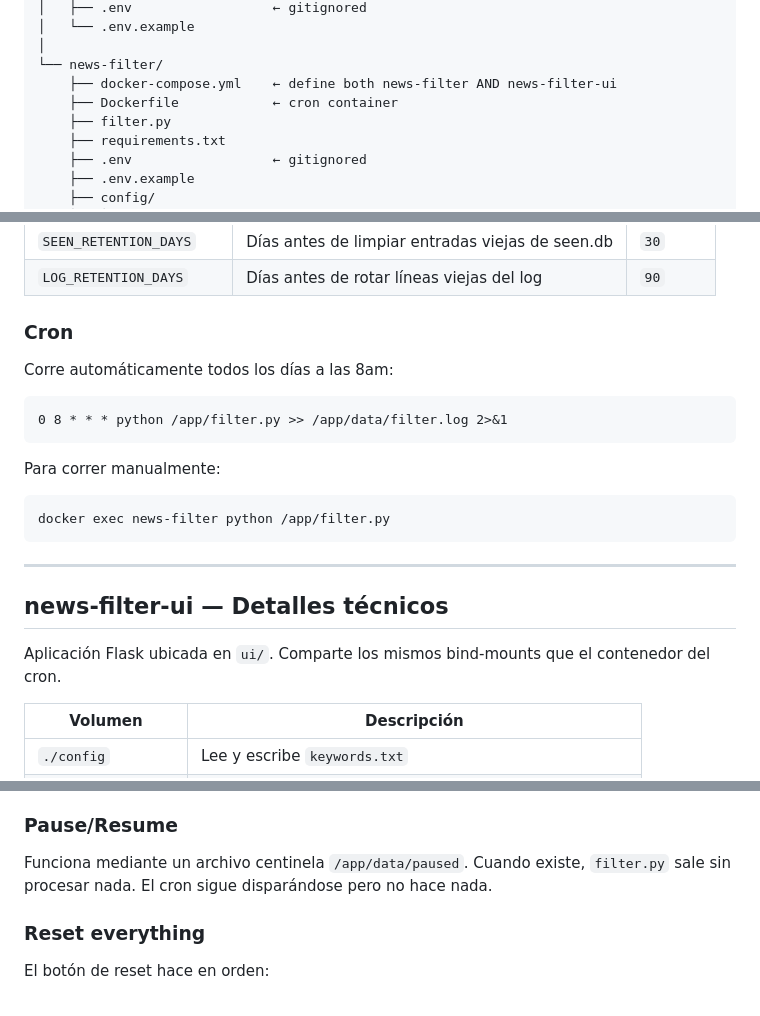
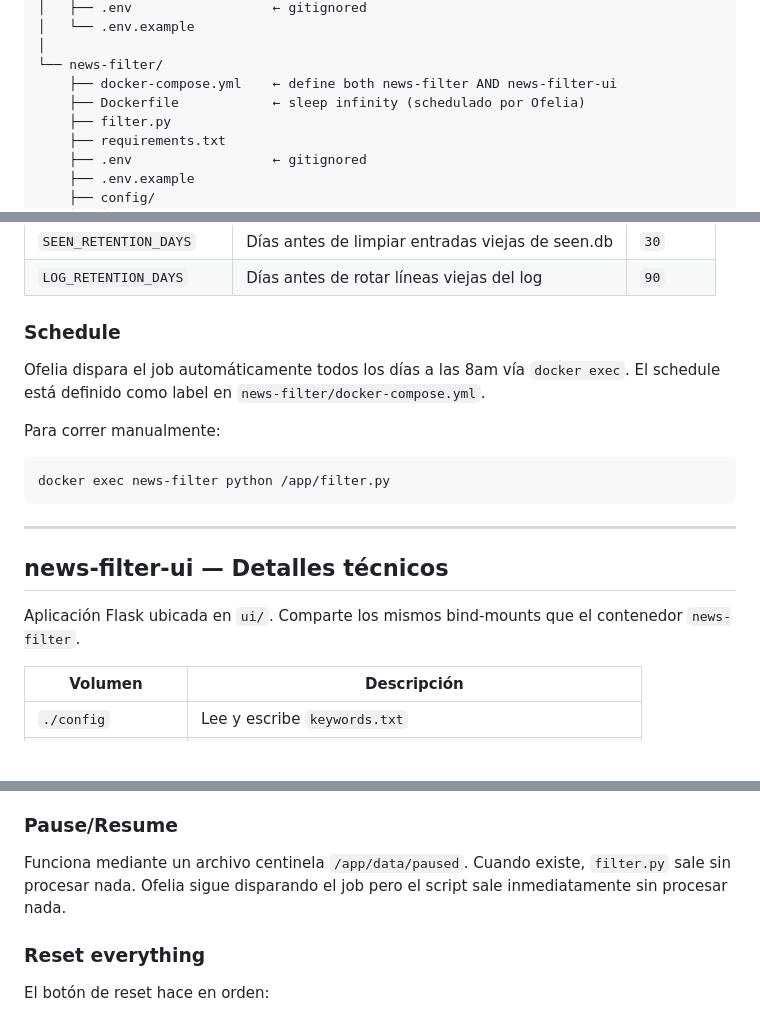
Before and after one commit to Jerolussich/Pi-Services, a Markdown page: news/README.md, 3 parts joined by grey strips. GitHub-like rendering; blank space fills up the shorter version.

Commit message:
docs: update README references to ofelia implementations

````diff
--- a/news/README.md
+++ b/news/README.md
@@ -55,7 +55,7 @@ news/
 │
 └── news-filter/
     ├── docker-compose.yml    ← define both news-filter AND news-filter-ui
-    ├── Dockerfile            ← cron container
+    ├── Dockerfile            ← sleep infinity (schedulado por Ofelia)
     ├── filter.py
     ├── requirements.txt
     ├── .env                  ← gitignored
@@ -233,12 +233,9 @@ CREATE TABLE seen (
 | `SEEN_RETENTION_DAYS` | Días antes de limpiar entradas viejas de seen.db | `30` |
 | `LOG_RETENTION_DAYS` | Días antes de rotar líneas viejas del log | `90` |
 
-### Cron
+### Schedule
 
-Corre automáticamente todos los días a las 8am:
-```
-0 8 * * * python /app/filter.py >> /app/data/filter.log 2>&1
-```
+Ofelia dispara el job automáticamente todos los días a las 8am vía `docker exec`. El schedule está definido como label en `news-filter/docker-compose.yml`.
 
 Para correr manualmente:
 ```bash
@@ -249,7 +246,7 @@ docker exec news-filter python /app/filter.py
 
 ## news-filter-ui — Detalles técnicos
 
-Aplicación Flask ubicada en `ui/`. Comparte los mismos bind-mounts que el contenedor del cron.
+Aplicación Flask ubicada en `ui/`. Comparte los mismos bind-mounts que el contenedor `news-filter`.
 
 | Volumen | Descripción |
 |---|---|
@@ -287,7 +284,7 @@ Endpoints:
 
 ### Pause/Resume
 
-Funciona mediante un archivo centinela `/app/data/paused`. Cuando existe, `filter.py` sale sin procesar nada. El cron sigue disparándose pero no hace nada.
+Funciona mediante un archivo centinela `/app/data/paused`. Cuando existe, `filter.py` sale sin procesar nada. Ofelia sigue disparando el job pero el script sale inmediatamente sin procesar nada.
 
 ### Reset everything
 
````
